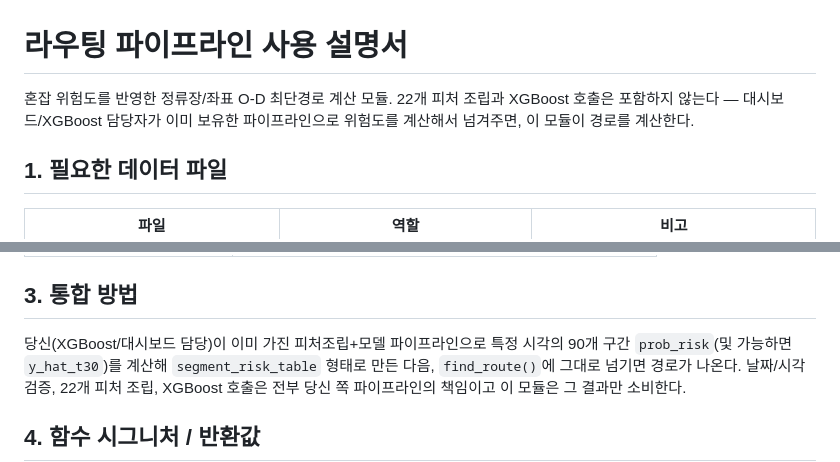
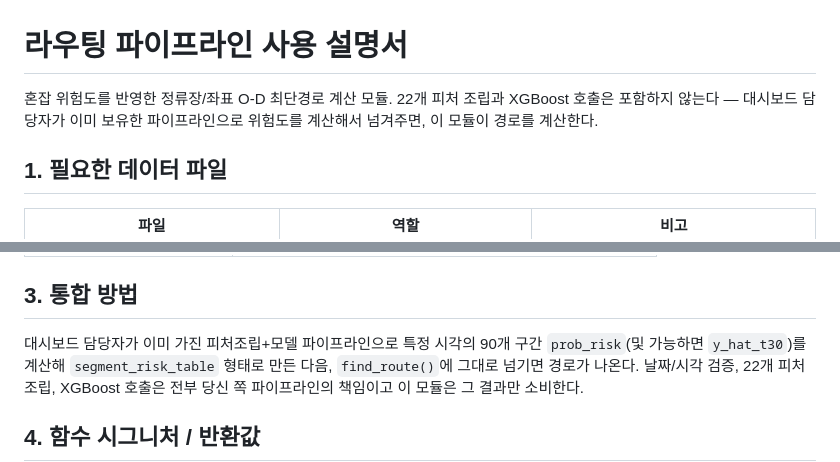
Before and after one commit to nynji/daejeon-tram-analysis, a Markdown page: src/routing/README.md, 2 parts joined by grey strips. Drawn GitHub-style.

```diff
--- a/src/routing/README.md
+++ b/src/routing/README.md
@@ -1,7 +1,7 @@
 # 라우팅 파이프라인 사용 설명서
 
 혼잡 위험도를 반영한 정류장/좌표 O-D 최단경로 계산 모듈. 22개 피처 조립과
-XGBoost 호출은 포함하지 않는다 — 대시보드/XGBoost 담당자가 이미 보유한
+XGBoost 호출은 포함하지 않는다 — 대시보드 담당자가 이미 보유한
 파이프라인으로 위험도를 계산해서 넘겨주면, 이 모듈이 경로를 계산한다.
 
 ## 1. 필요한 데이터 파일
@@ -30,7 +30,7 @@ XGBoost 호출은 포함하지 않는다 — 대시보드/XGBoost 담당자가
 
 ## 3. 통합 방법
 
-당신(XGBoost/대시보드 담당)이 이미 가진 피처조립+모델 파이프라인으로 특정
+대시보드 담당자가 이미 가진 피처조립+모델 파이프라인으로 특정
 시각의 90개 구간 `prob_risk`(및 가능하면 `y_hat_t30`)를 계산해
 `segment_risk_table` 형태로 만든 다음, `find_route()`에 그대로 넘기면
 경로가 나온다. 날짜/시각 검증, 22개 피처 조립, XGBoost 호출은 전부 당신
```
